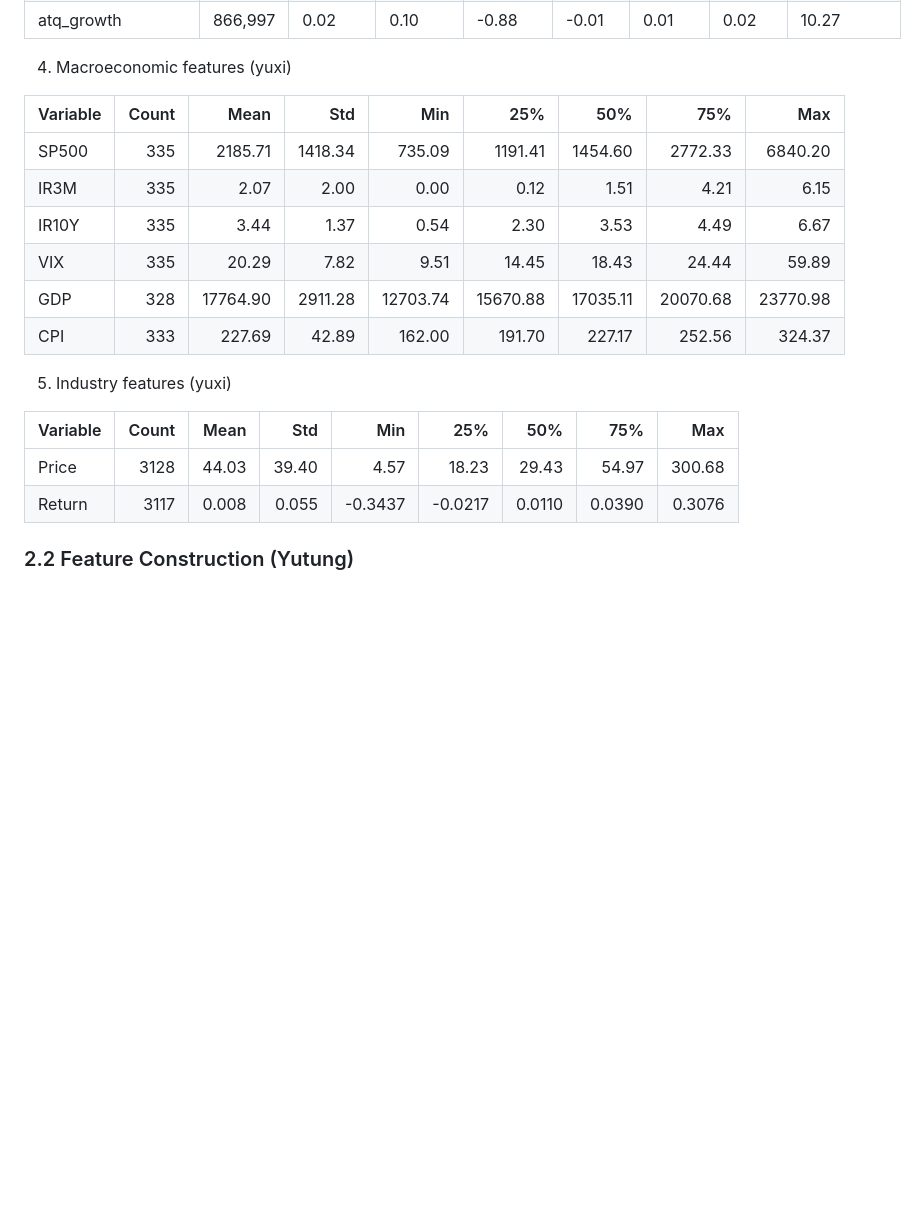
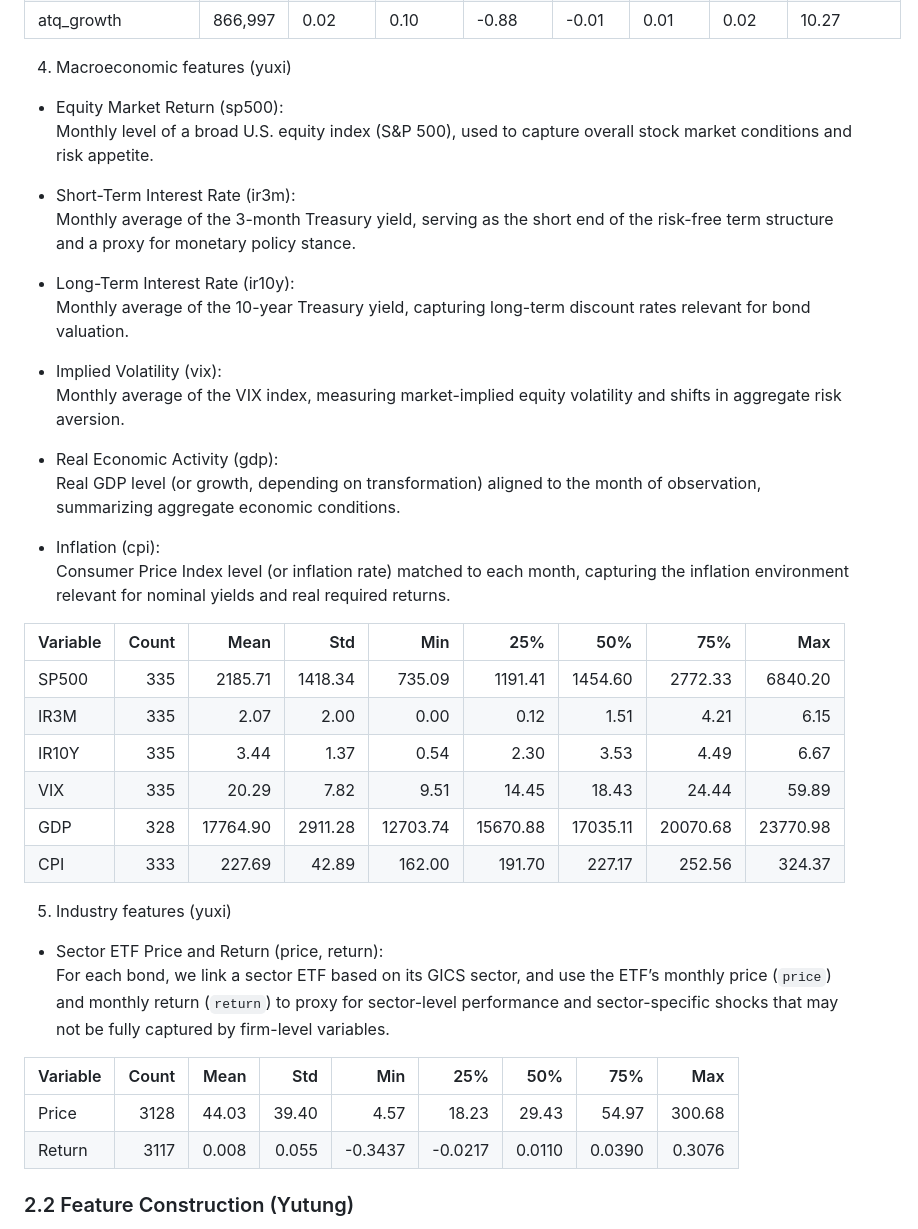
Before and after one commit to QinqinAndMacaulayCat/ml_project, a Markdown page: docs/report.md, the part around the change. Rendered like a GitHub page; blank space fills up the shorter version.

Commit message:
add some data description

```diff
--- a/docs/report.md
+++ b/docs/report.md
@@ -177,6 +177,23 @@ These features capture firm momentum and fundamental acceleration, which are kno
 
 
 4. Macroeconomic features (yuxi)
+- Equity Market Return (sp500):
+  Monthly level of a broad U.S. equity index (S&P 500), used to capture overall stock market conditions and risk appetite.
+
+- Short-Term Interest Rate (ir3m):
+  Monthly average of the 3-month Treasury yield, serving as the short end of the risk-free term structure and a proxy for monetary policy stance.
+
+- Long-Term Interest Rate (ir10y):
+  Monthly average of the 10-year Treasury yield, capturing long-term discount rates relevant for bond valuation.
+
+- Implied Volatility (vix):
+  Monthly average of the VIX index, measuring market-implied equity volatility and shifts in aggregate risk aversion.
+
+- Real Economic Activity (gdp):
+  Real GDP level (or growth, depending on transformation) aligned to the month of observation, summarizing aggregate economic conditions.
+
+- Inflation (cpi):
+  Consumer Price Index level (or inflation rate) matched to each month, capturing the inflation environment relevant for nominal yields and real required returns.
 
 | Variable | Count |   Mean   |   Std   |    Min   |    25%    |    50%    |    75%    |    Max    |
 |:---------|------:|---------:|--------:|---------:|----------:|----------:|----------:|----------:|
@@ -187,14 +204,15 @@ These features capture firm momentum and fundamental acceleration, which are kno
 | GDP      |   328 | 17764.90 | 2911.28 | 12703.74 | 15670.88  | 17035.11  | 20070.68  | 23770.98  |
 | CPI      |   333 |  227.69  |   42.89 |  162.00  |  191.70   |  227.17   |  252.56   |  324.37   |
 
+5. Industry features (yuxi)
 
-5. Industry features (yuxi)
+- Sector ETF Price and Return (price, return):
+  For each bond, we link a sector ETF based on its GICS sector, and use the ETF’s monthly price (`price`) and monthly return (`return`) to proxy for sector-level performance and sector-specific shocks that may not be fully captured by firm-level variables.
 
 | Variable | Count |  Mean   |   Std   |    Min    |    25%    |    50%    |    75%    |    Max    |
 |:---------|------:|--------:|--------:|----------:|----------:|----------:|----------:|----------:|
 | Price    |  3128 |  44.03  |  39.40  |   4.57    |  18.23    |  29.43    |  54.97    | 300.68    |
 | Return   |  3117 |   0.008 |   0.055 |  -0.3437  | -0.0217   |  0.0110   |  0.0390   |  0.3076   |
-
 
 ### 2.2 Feature Construction (Yutung)
 
```
